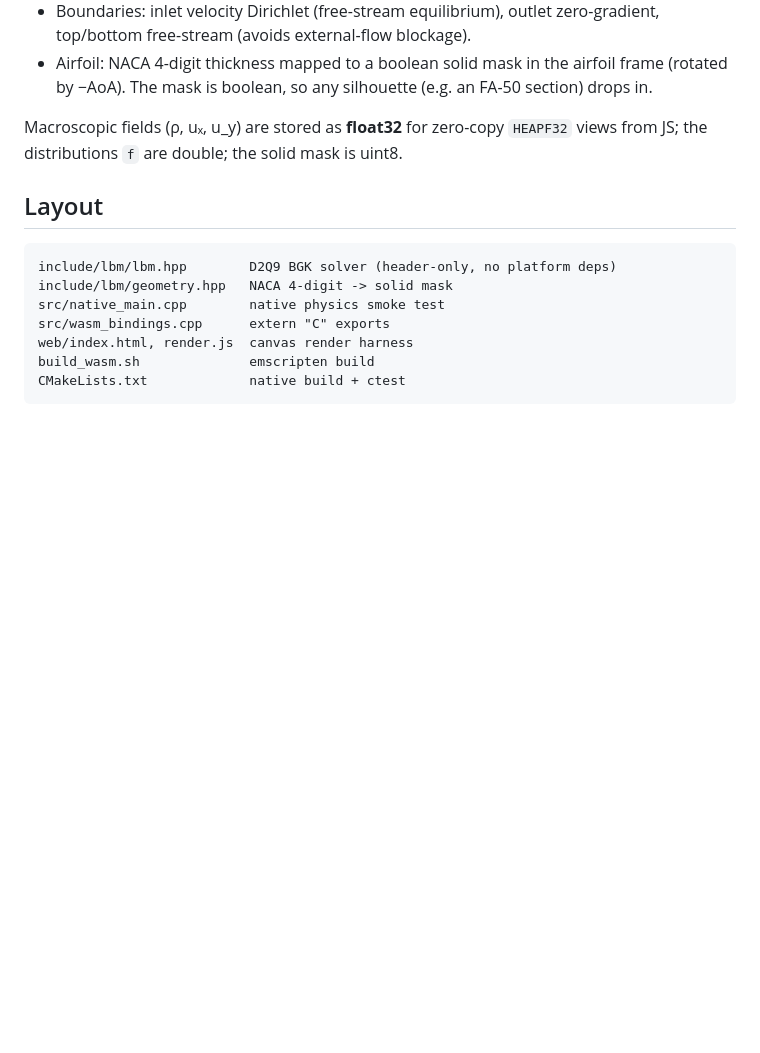
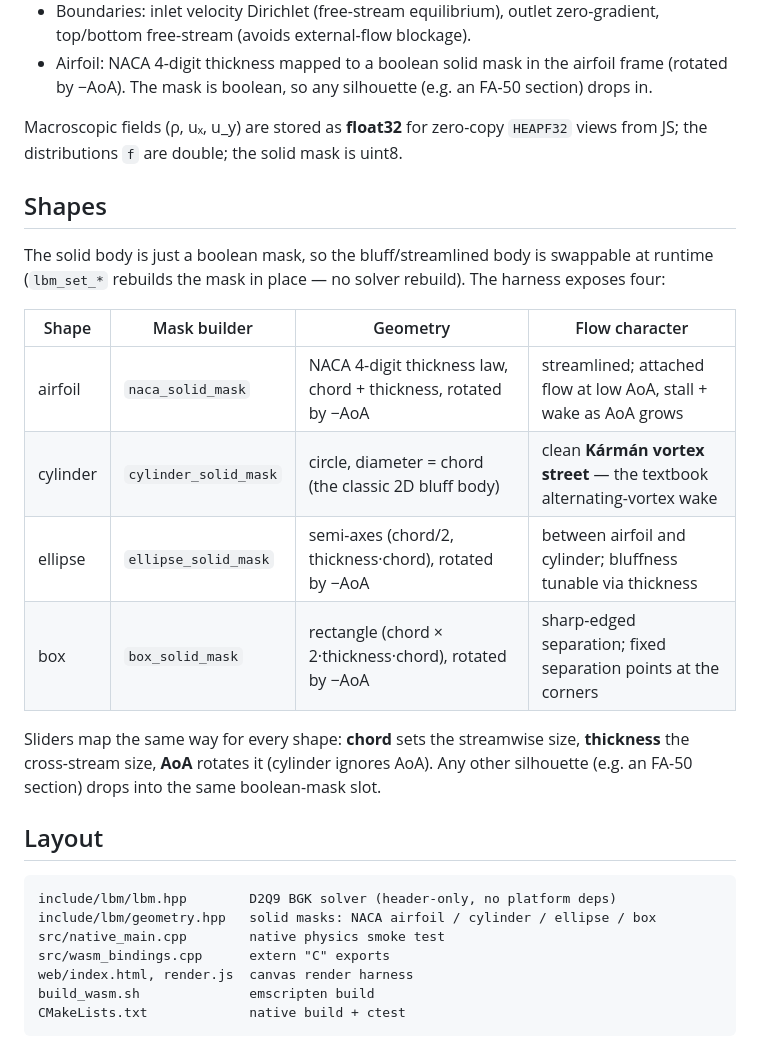
Before and after one commit to SungJaeYu/aero-cfd-wasm, a Markdown page: README.md, the part around the change. GitHub-like rendering; blank space fills up the shorter version.

Commit message:
docs: document the four selectable body shapes
Co-Authored-By: Claude Opus 4.8 <noreply@anthropic.com>

````diff
--- a/README.md
+++ b/README.md
@@ -30,11 +30,29 @@ Macroscopic fields (ρ, uₓ, u_y) are stored as **float32** for zero-copy
 `HEAPF32` views from JS; the distributions `f` are double; the solid mask is
 uint8.
 
+## Shapes
+
+The solid body is just a boolean mask, so the bluff/streamlined body is
+swappable at runtime (`lbm_set_*` rebuilds the mask in place — no solver
+rebuild). The harness exposes four:
+
+| Shape    | Mask builder            | Geometry                                                        | Flow character |
+|----------|-------------------------|----------------------------------------------------------------|----------------|
+| airfoil  | `naca_solid_mask`       | NACA 4-digit thickness law, chord + thickness, rotated by −AoA  | streamlined; attached flow at low AoA, stall + wake as AoA grows |
+| cylinder | `cylinder_solid_mask`   | circle, diameter = chord (the classic 2D bluff body)           | clean **Kármán vortex street** — the textbook alternating-vortex wake |
+| ellipse  | `ellipse_solid_mask`    | semi-axes (chord/2, thickness·chord), rotated by −AoA           | between airfoil and cylinder; bluffness tunable via thickness |
+| box      | `box_solid_mask`        | rectangle (chord × 2·thickness·chord), rotated by −AoA          | sharp-edged separation; fixed separation points at the corners |
+
+Sliders map the same way for every shape: **chord** sets the streamwise size,
+**thickness** the cross-stream size, **AoA** rotates it (cylinder ignores AoA).
+Any other silhouette (e.g. an FA-50 section) drops into the same boolean-mask
+slot.
+
 ## Layout
 
 ```
 include/lbm/lbm.hpp        D2Q9 BGK solver (header-only, no platform deps)
-include/lbm/geometry.hpp   NACA 4-digit -> solid mask
+include/lbm/geometry.hpp   solid masks: NACA airfoil / cylinder / ellipse / box
 src/native_main.cpp        native physics smoke test
 src/wasm_bindings.cpp      extern "C" exports
 web/index.html, render.js  canvas render harness
````
